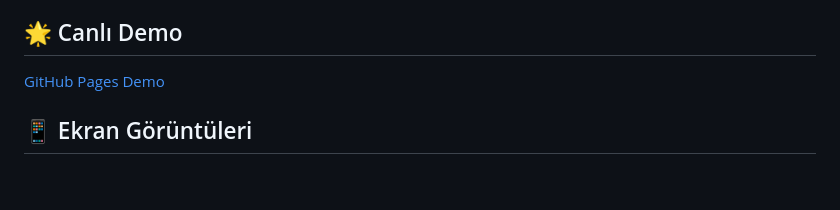
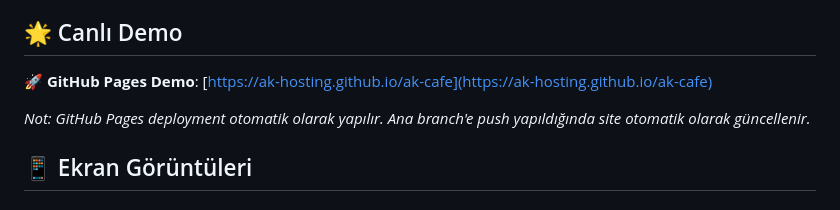
Before and after one commit to ak-hosting/ak-cafe, a Markdown page: README.md, the part around the change. Drawn GitHub-style; blank space fills up the shorter version.

Commit message:
docs: update README with GitHub Pages demo link

```diff
--- a/README.md
+++ b/README.md
@@ -244,7 +244,9 @@ Bu proje MIT lisansı altında lisanslanmıştır. Detaylar için [LICENSE](LICE
 
 ## 🌟 Canlı Demo
 
-[GitHub Pages Demo](https://ak-hosting.github.io/ak-cafe)
+🚀 **GitHub Pages Demo**: [https://ak-hosting.github.io/ak-cafe](https://ak-hosting.github.io/ak-cafe)
+
+*Not: GitHub Pages deployment otomatik olarak yapılır. Ana branch'e push yapıldığında site otomatik olarak güncellenir.*
 
 ## 📱 Ekran Görüntüleri
 
```
